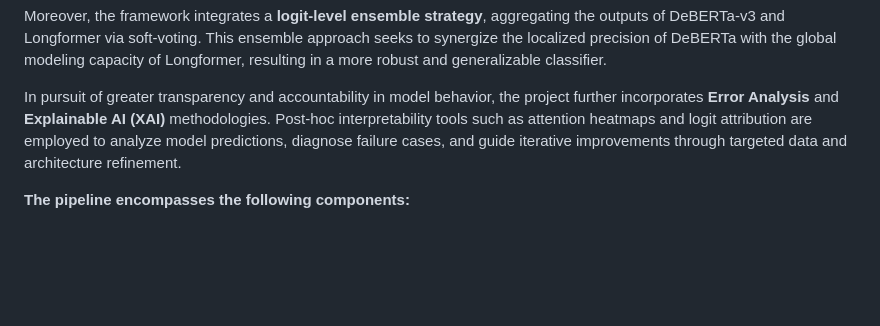
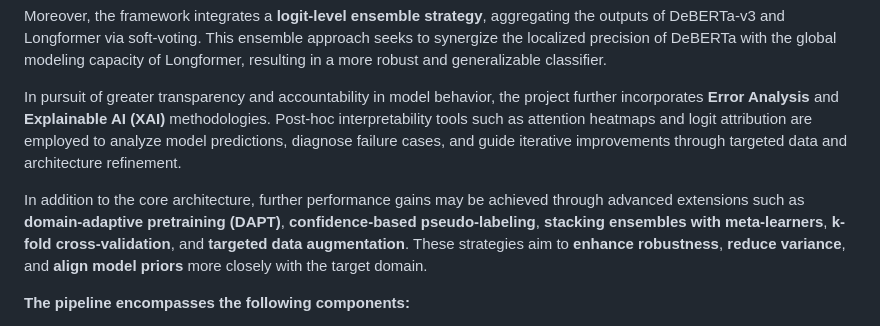
Before and after one commit to VoHaiDung/ag-news-text-classification, a Markdown page: README.md, the part around the change. GitHub-like rendering; blank space fills up the shorter version.

```diff
--- a/README.md
+++ b/README.md
@@ -13,6 +13,8 @@ To optimize both computational efficiency and generalization capability, this wo
 Moreover, the framework integrates a **logit-level ensemble strategy**, aggregating the outputs of DeBERTa-v3 and Longformer via soft-voting. This ensemble approach seeks to synergize the localized precision of DeBERTa with the global modeling capacity of Longformer, resulting in a more robust and generalizable classifier.
 
 In pursuit of greater transparency and accountability in model behavior, the project further incorporates **Error Analysis** and **Explainable AI (XAI)** methodologies. Post-hoc interpretability tools such as attention heatmaps and logit attribution are employed to analyze model predictions, diagnose failure cases, and guide iterative improvements through targeted data and architecture refinement.
+
+In addition to the core architecture, further performance gains may be achieved through advanced extensions such as **domain-adaptive pretraining (DAPT)**, **confidence-based pseudo-labeling**, **stacking ensembles with meta-learners**, **k-fold cross-validation**, and **targeted data augmentation**. These strategies aim to **enhance robustness**, **reduce variance**, and **align model priors** more closely with the target domain.
 
 **The pipeline encompasses the following components:**
 
```
